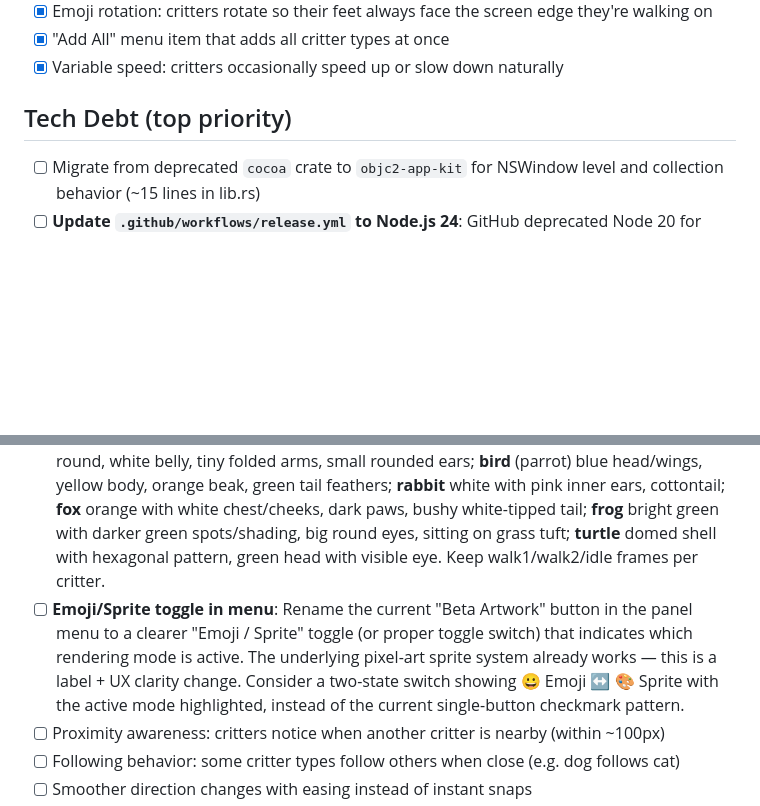
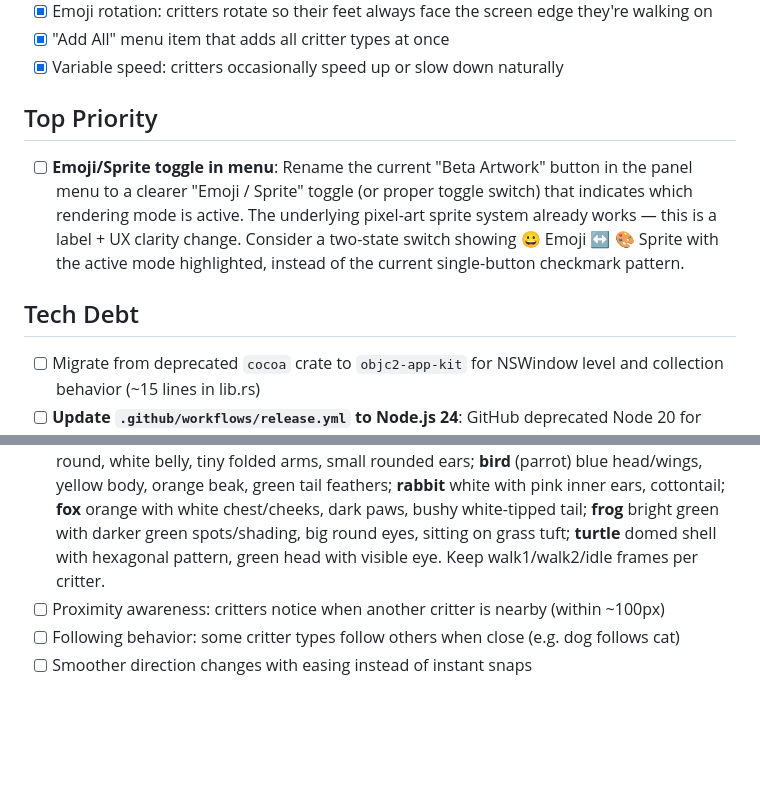
Before and after one commit to DanForder/critterbar, a Markdown page: PRD.md, 2 parts joined by grey strips. Drawn GitHub-style; blank space fills up the shorter version.

Commit message:
Promote emoji/sprite toggle to Top Priority above tech debt
Pull the toggle switch UX item out of Next Up into its own Top
Priority section so the priority order is: toggle switch first,
then the three tech debt items, then everything else.

Co-Authored-By: Claude Opus 4.6 <noreply@anthropic.com>

```diff
--- a/PRD.md
+++ b/PRD.md
@@ -25,7 +25,10 @@ A macOS menu bar app that puts little emoji critters on your screen. They wander
 - [x] "Add All" menu item that adds all critter types at once
 - [x] Variable speed: critters occasionally speed up or slow down naturally
 
-## Tech Debt (top priority)
+## Top Priority
+- [ ] **Emoji/Sprite toggle in menu**: Rename the current "Beta Artwork" button in the panel menu to a clearer "Emoji / Sprite" toggle (or proper toggle switch) that indicates which rendering mode is active. The underlying pixel-art sprite system already works — this is a label + UX clarity change. Consider a two-state switch showing 😀 Emoji ↔ 🎨 Sprite with the active mode highlighted, instead of the current single-button checkmark pattern.
+
+## Tech Debt
 - [ ] Migrate from deprecated `cocoa` crate to `objc2-app-kit` for NSWindow level and collection behavior (~15 lines in lib.rs)
 - [ ] **Update `.github/workflows/release.yml` to Node.js 24**: GitHub deprecated Node 20 for actions runners. `actions/checkout@v4`, `actions/setup-node@v4`, and `softprops/action-gh-release@v2` all currently run on Node 20 and emit deprecation warnings on every release build. Node 20 will be forced to Node 24 by default starting 2026-06-02 and removed entirely on 2026-09-16. Fix: bump each action to whichever version declares Node 24 support (check their release notes), or set `FORCE_JAVASCRIPT_ACTIONS_TO_NODE24=true` as a workflow env var to opt in early. Same fix needs to go into `auto-tag.yml`.
 - [ ] **Auto-tag → release chain needs a PAT**: `auto-tag.yml` pushes the `v{version}` tag using the default `GITHUB_TOKEN`, but GitHub Actions intentionally does not trigger workflows from pushes made with `GITHUB_TOKEN` (loop prevention). As a result, the tag push does NOT fire `release.yml`, and the release has to be kicked off manually with `gh workflow run release.yml --ref v{version}`. First observed on v1.11.0 (2026-04-09). Fix: create a fine-grained PAT with `contents: write` on this repo, store it as a repo secret (e.g. `RELEASE_PAT`), and have `auto-tag.yml` `git push origin "${TAG}"` using that token instead of `GITHUB_TOKEN`. Alternative: have `auto-tag.yml` call `gh workflow run release.yml --ref "${TAG}"` directly after pushing the tag (simpler, no PAT needed, but couples the two workflows).
@@ -43,7 +46,6 @@ A macOS menu bar app that puts little emoji critters on your screen. They wander
 - [x] **Accessible name label colours**: critter name text is currently white, invisible on light backgrounds. Dynamically pick a readable colour based on what's behind the label (e.g. sample the background pixel colour via canvas, or use a dark outline/stroke that works on both light and dark backgrounds)
 - [x] **Pixel art sprites for remaining critters**: add sprite sheets (walk1, walk2, idle frames) to `src/sprites.ts` for cat, dog, rabbit, hamster, fox, frog, and turtle. Follow the same pattern as the bird sprite (12x12 pixel color arrays, rendered to canvas). Each critter should have a distinctive colour palette and recognisable silhouette. Keep the same chunky pixel art style. DO NOT modify critter.ts, critterManager.ts, renderer.ts, or main.ts — only add new entries to the SPRITE_SHEETS object in sprites.ts.
 - [ ] **Redesign sprites at 24×24 native resolution**: current sprites are 16×16 upscaled 1.5× to the 24px display size, which causes soft/blurry edges from non-integer scaling and leaves very little pixel budget (256 pixels) for detail. Moving to 24×24 native gives crisp 1:1 pixels and 2.25× the pixel budget (576), enough for proper shading, eye highlights, collar/accessory detail, and more expressive faces. `renderFrame()` in `sprites.ts` already handles arbitrary source dimensions — no renderer changes needed, just rewrite each `SpriteFrame` array at 24×24. Use `assets/sprites/reference.png` as the visual target: chibi proportions, bold dark outlines, 2-3 shading tones per colour, expressive faces with eye highlights, and subtle ground shadows. Per-critter notes based on the reference: **cat** sitting pose with curled tail, pink inner ears, white chest/belly, pink nose; **dog** sitting with floppy ears, white muzzle/chest blaze, red collar with gold buckle, tongue out; **hamster** very round, white belly, tiny folded arms, small rounded ears; **bird** (parrot) blue head/wings, yellow body, orange beak, green tail feathers; **rabbit** white with pink inner ears, cottontail; **fox** orange with white chest/cheeks, dark paws, bushy white-tipped tail; **frog** bright green with darker green spots/shading, big round eyes, sitting on grass tuft; **turtle** domed shell with hexagonal pattern, green head with visible eye. Keep walk1/walk2/idle frames per critter.
-- [ ] **Emoji/Sprite toggle in menu**: Rename the current "Beta Artwork" button in the panel menu to a clearer "Emoji / Sprite" toggle (or proper toggle switch) that indicates which rendering mode is active. The underlying pixel-art sprite system already works — this is a label + UX clarity change. Consider a two-state switch showing 😀 Emoji ↔ 🎨 Sprite with the active mode highlighted, instead of the current single-button checkmark pattern.
 - [ ] Proximity awareness: critters notice when another critter is nearby (within ~100px)
 - [ ] Following behavior: some critter types follow others when close (e.g. dog follows cat)
 - [ ] Smoother direction changes with easing instead of instant snaps
```
